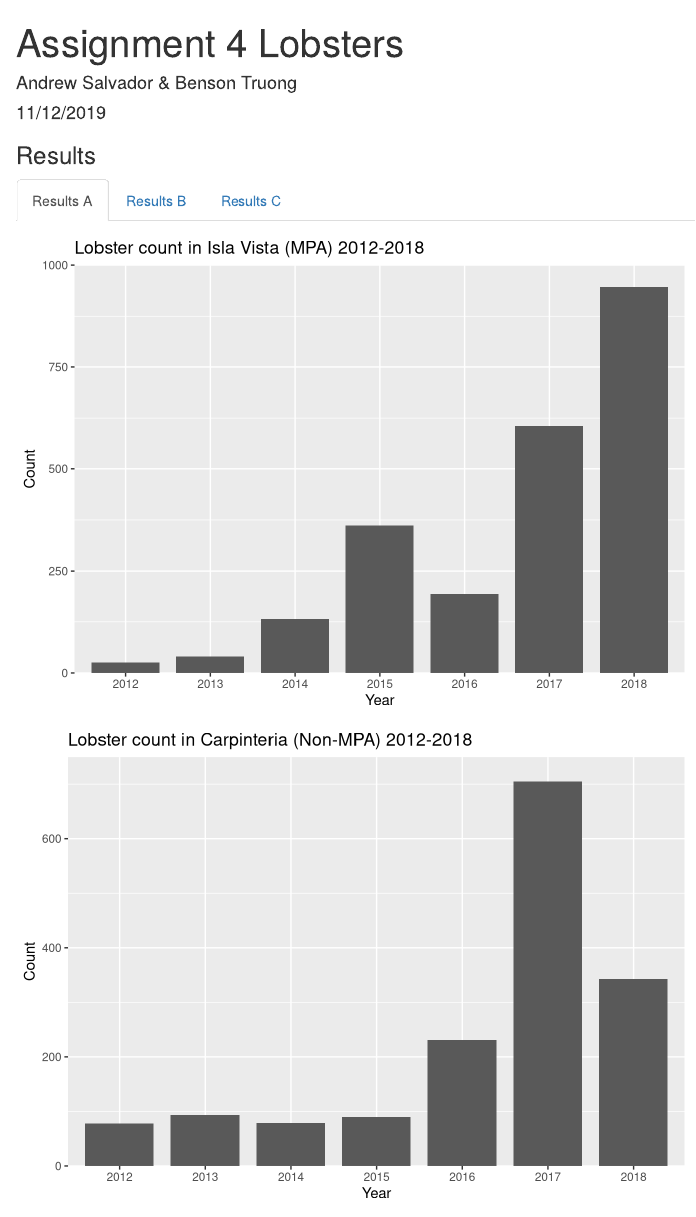
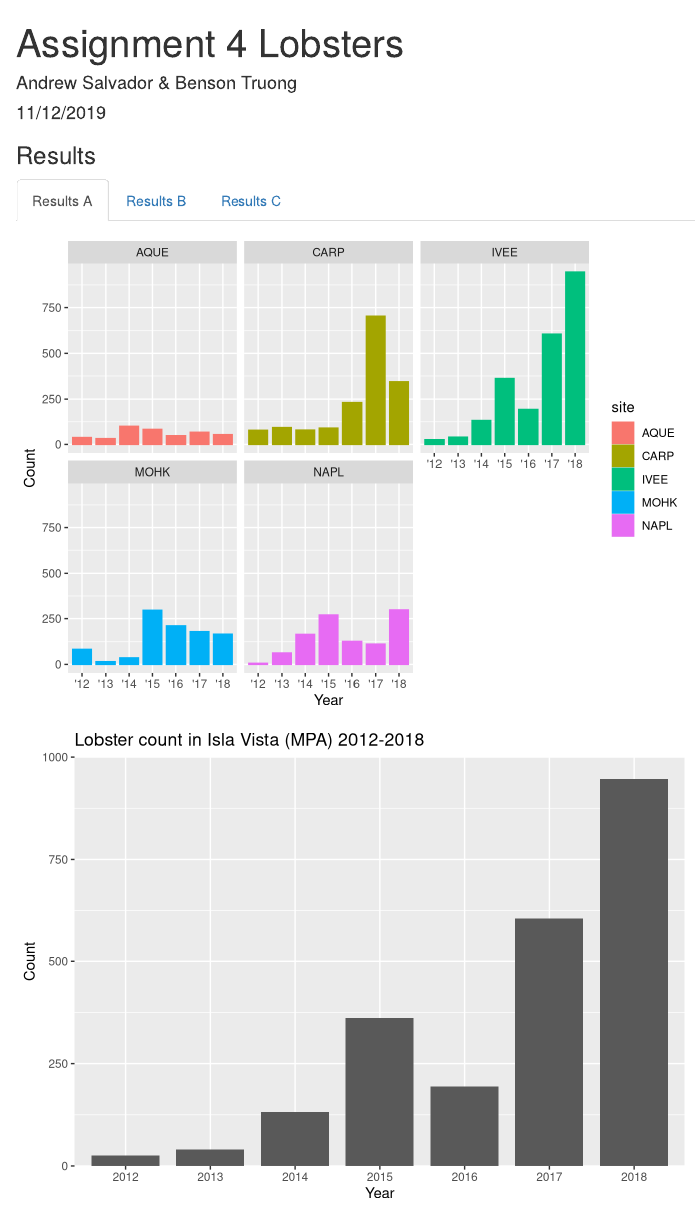
Before and after one commit to andrewsalvador/Assignment4, an R Markdown document (assignment_4_lobsters.Rmd): the page in a window 1100 px wide, from its top. Rendered offline with R 4.5, knitr and Pandoc, with nearby package versions; column names are cleaned by a stand-in for the janitor package.

Commit message:
added better results A code/graph

````diff
--- a/assignment_4_lobsters.Rmd
+++ b/assignment_4_lobsters.Rmd
@@ -34,7 +34,30 @@ lobster_bysite <- lobster_data_clean %>%
 #### Results A
 
 ```{r}
-#REULTS A messing around
+# Results A messing around (probably better)
+lobster_count_graph <- lobster_bysite %>%
+  mutate(year = as.character(year))
+
+lobster_count_graph$year <- gsub("2012", "'12", lobster_count_graph$year)
+lobster_count_graph$year <- gsub("2013", "'13", lobster_count_graph$year)
+lobster_count_graph$year <- gsub("2014", "'14", lobster_count_graph$year)
+lobster_count_graph$year <- gsub("2015", "'15", lobster_count_graph$year)
+lobster_count_graph$year <- gsub("2016", "'16", lobster_count_graph$year)
+lobster_count_graph$year <- gsub("2017", "'17", lobster_count_graph$year)
+lobster_count_graph$year <- gsub("2018", "'18", lobster_count_graph$year)
+
+
+
+ggplot(lobster_count_graph, aes(x = year,
+                           y = n)) +
+  geom_col(width = 0.8,
+           aes(color = site,
+               fill = site)) +
+  labs(x = "Year",
+       y = "Count") +
+   facet_wrap(~site)
+
+
 
 ```
 
````
Also changed, not shown: assignment_4_lobsters.html.
